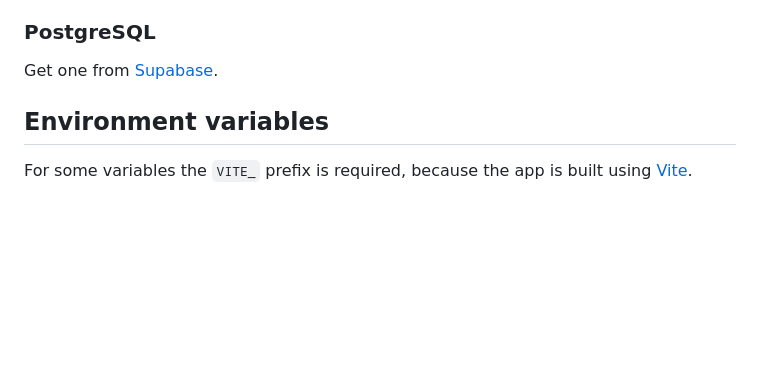
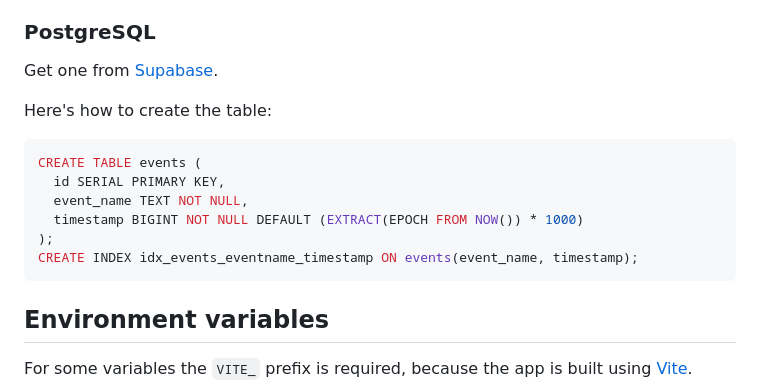
Before and after one commit to orangecoloured/analog, a Markdown page: README.md, the part around the change. Drawn GitHub-style; blank space fills up the shorter version.

````diff
--- a/README.md
+++ b/README.md
@@ -10,6 +10,16 @@ This is heavily inspired by the [piratepx](https://piratepx.com).
 Get one from [Upstash](https://upstash.com) or [Render](https://render.com).
 ### PostgreSQL
 Get one from [Supabase](https://supabase.com).
+
+Here's how to create the table:
+```sql
+CREATE TABLE events (
+  id SERIAL PRIMARY KEY,
+  event_name TEXT NOT NULL,
+  timestamp BIGINT NOT NULL DEFAULT (EXTRACT(EPOCH FROM NOW()) * 1000)
+);
+CREATE INDEX idx_events_eventname_timestamp ON events(event_name, timestamp);
+```
 
 ## Environment variables
 For some variables the `VITE_` prefix is required, because the app is built using [Vite](https://vite.dev).
````
